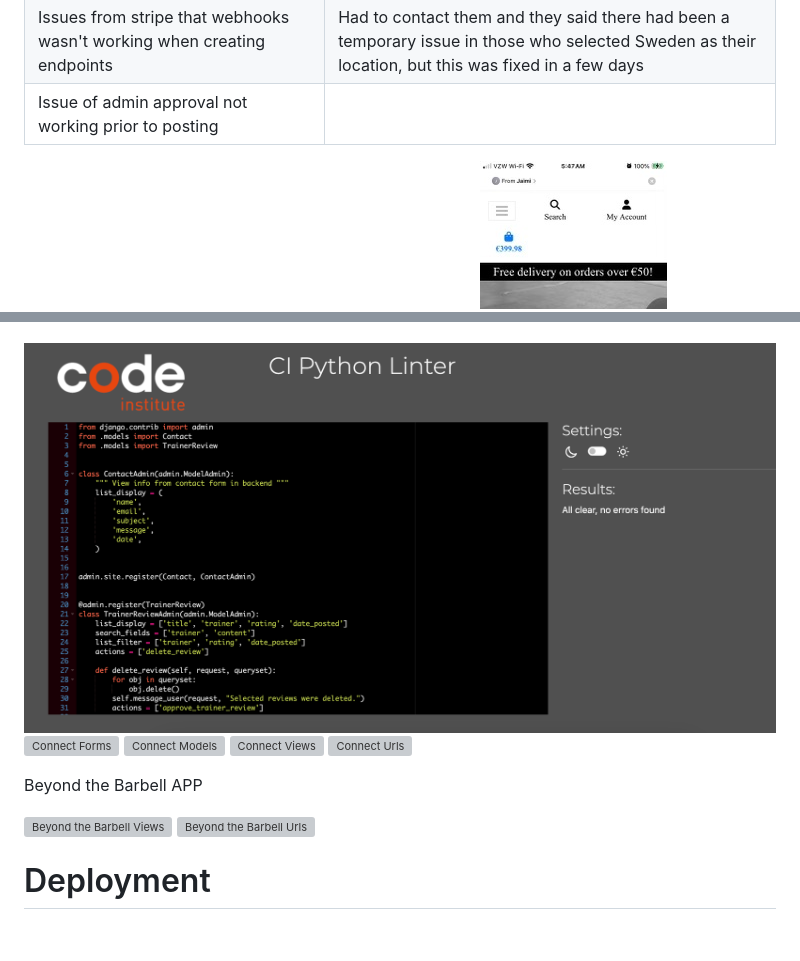
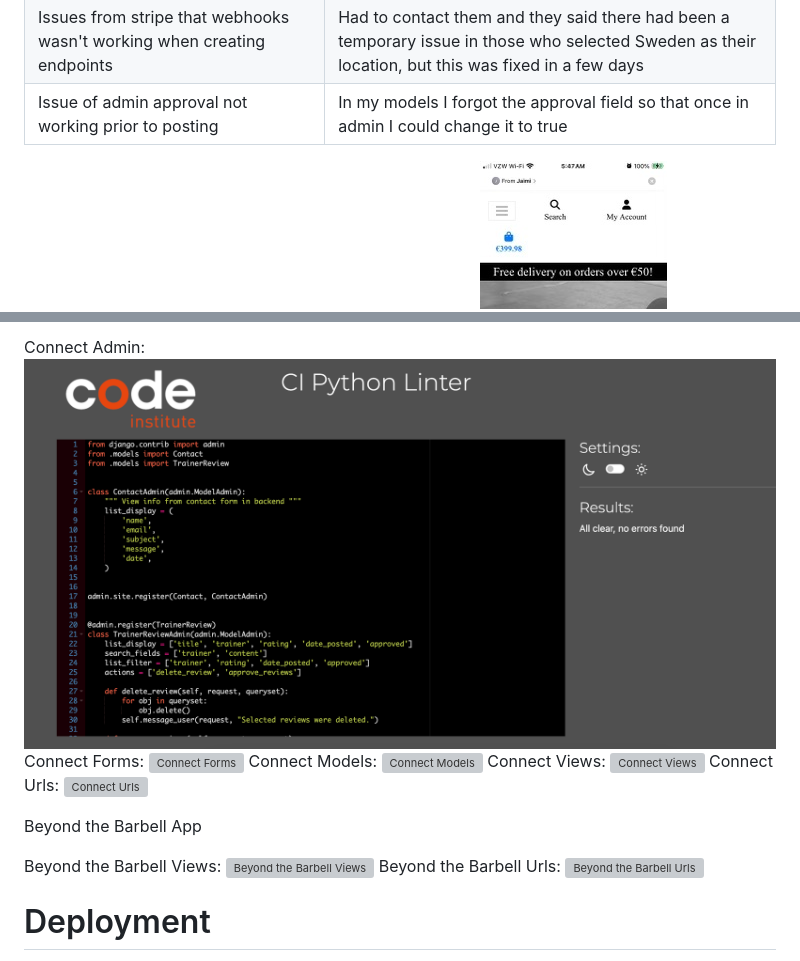
Before and after one commit to Jaimilit/beyond-the-barbell, a Markdown page: README.md, 2 parts joined by grey strips. GitHub-like rendering; pictures changed too: media/connectadmin.png; blank space fills up the shorter version; grey boxes are pictures that could not be loaded.

Commit message:
add text to read for linter views

```diff
--- a/README.md
+++ b/README.md
@@ -392,7 +392,7 @@ The site was constantly tested during the process of creating the site in the Gi
 | Issue with reviews page, that I forgot to add admin approval first so it would automatically post | Changed admin settings so admin could approve post first|
 | Issue importing fixtures when I had to create my own - this was very tedious | Had to do it all over again |
 | Issues from stripe that webhooks wasn't working when creating endpoints | Had to contact them and they said there had been a temporary issue in those who selected Sweden as their location, but this was fixed in a few days |
-| Issue of admin approval not working prior to posting | |
+| Issue of admin approval not working prior to posting | In my models I forgot the approval field so that once in admin I could change it to true|
 
 * Example of format error on smaller screens for the cart:
 ![Cart Error](./media/carterror.jpg)
@@ -510,15 +540,21 @@ Connect APP
 
+Connect Admin:
 ![Connect Admin](./media/connectadmin.png)
+Connect Forms:
 ![Connect Forms](./media/connectforms.png)
+Connect Models:
 ![Connect Models](./media/connectmodels.png)
+Connect Views:
 ![Connect Views](./media/connectviews.png)
+Connect Urls:
 ![Connect Urls](./media/connecturls.png)
 
-Beyond the Barbell APP
+Beyond the Barbell App
 
+Beyond the Barbell Views:
 ![Beyond the Barbell Views](./media/bbviews.png)
+Beyond the Barbell Urls:
 ![Beyond the Barbell Urls](./media/bburls.png)
-
 
 
 
```
Also changed, not shown: other parts of README.md (+46 -16 lines).
